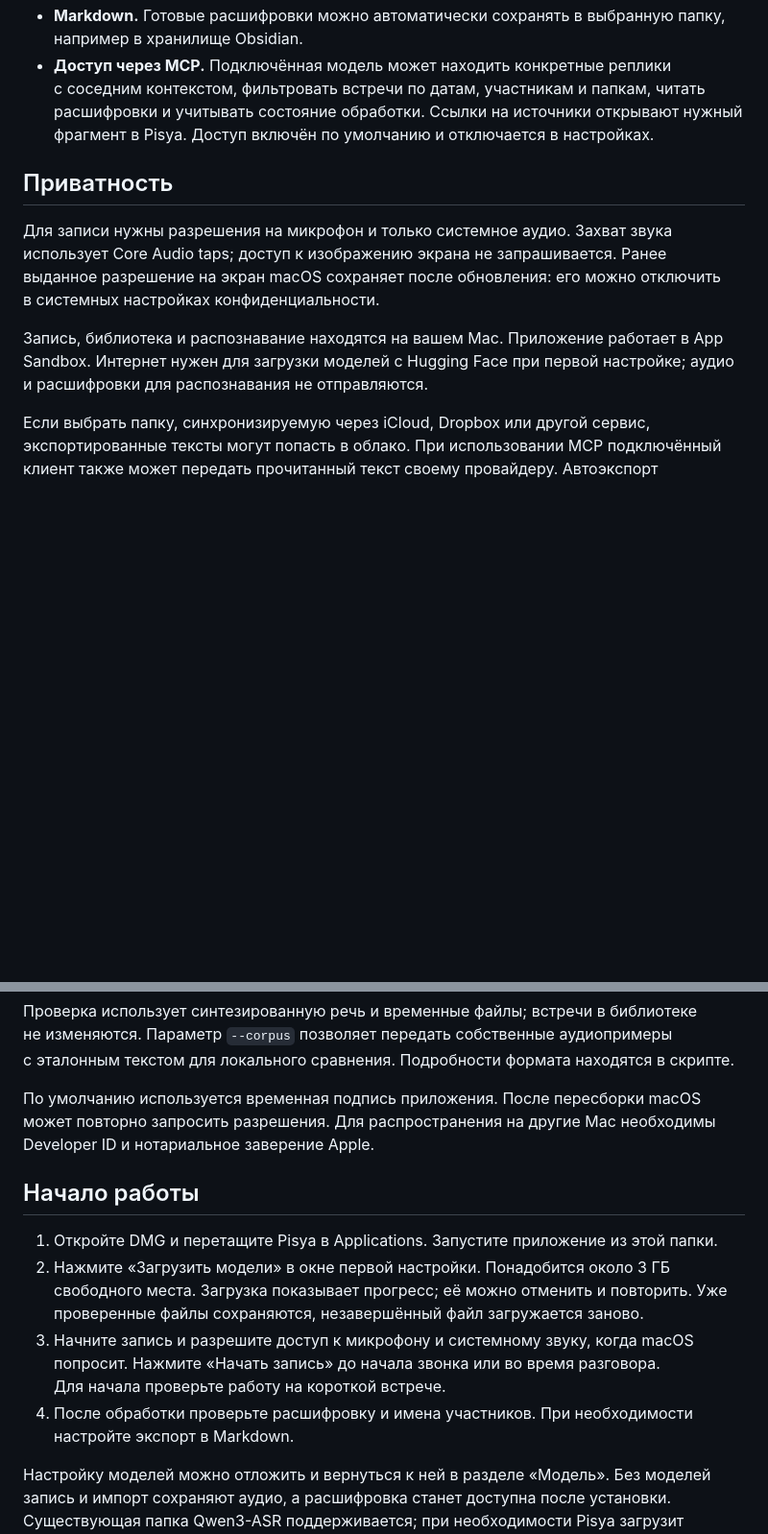
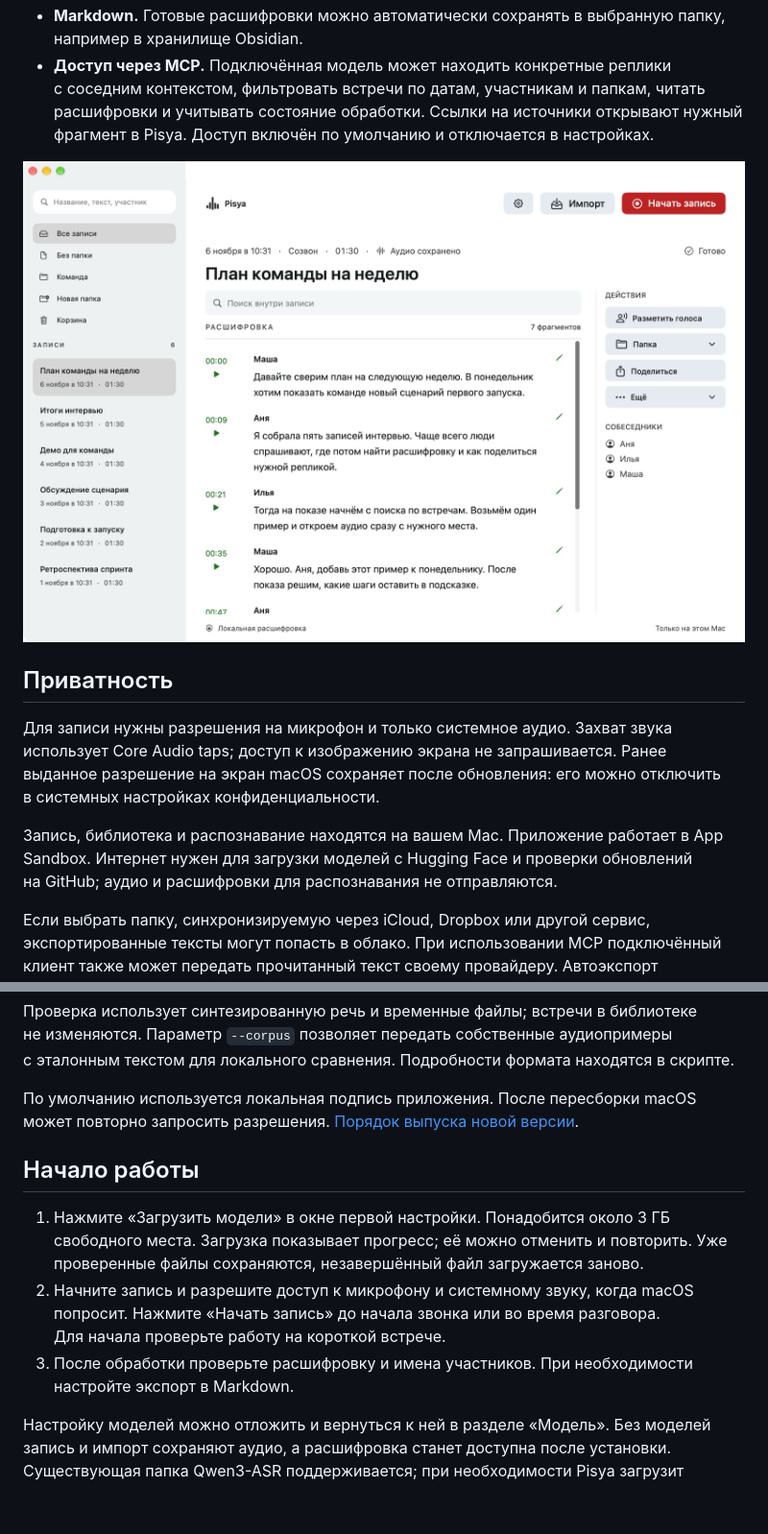
Before and after one commit to docomoz/pisa, a Markdown page: README.md, 2 parts joined by grey strips. Shown at 96% size. Drawn GitHub-style; pictures changed too: docs/images/meeting.png (added); blank space fills up the shorter version.

```diff
--- a/README.md
+++ b/README.md
@@ -13,11 +44,13 @@ Pisya работает на Mac с Apple Silicon и macOS 15 или нов
 - **Markdown.** Готовые расшифровки можно автоматически сохранять в выбранную папку, например в хранилище Obsidian.
 - **Доступ через MCP.** Подключённая модель может находить конкретные реплики с соседним контекстом, фильтровать встречи по датам, участникам и папкам, читать расшифровки и учитывать состояние обработки. Ссылки на источники открывают нужный фрагмент в Pisya. Доступ включён по умолчанию и отключается в настройках.
 
+![Библиотека и расшифровка демонстрационной встречи](docs/images/meeting.png)
+
 ## Приватность
 
 Для записи нужны разрешения на микрофон и только системное аудио. Захват звука использует Core Audio taps; доступ к изображению экрана не запрашивается. Ранее выданное разрешение на экран macOS сохраняет после обновления: его можно отключить в системных настройках конфиденциальности.
 
-Запись, библиотека и распознавание находятся на вашем Mac. Приложение работает в App Sandbox. Интернет нужен для загрузки моделей с Hugging Face при первой настройке; аудио и расшифровки для распознавания не отправляются.
+Запись, библиотека и распознавание находятся на вашем Mac. Приложение работает в App Sandbox. Интернет нужен для загрузки моделей с Hugging Face и проверки обновлений на GitHub; аудио и расшифровки для распознавания не отправляются.
 
 Если выбрать папку, синхронизируемую через iCloud, Dropbox или другой сервис, экспортированные тексты могут попасть в облако. При использовании MCP подключённый клиент также может передать прочитанный текст своему провайдеру. Автоэкспорт включается выбором папки, а доступ MCP включён по умолчанию; подключение клиента настраивается отдельно.
 
@@ -61,14 +94,13 @@ python3 Tests/Native/run-recognition-quality-test.py --output build/recognition-
 
 Проверка использует синтезированную речь и временные файлы; встречи в библиотеке не изменяются. Параметр `--corpus` позволяет передать собственные аудиопримеры с эталонным текстом для локального сравнения. Подробности формата находятся в скрипте.
 
-По умолчанию используется временная подпись приложения. После пересборки macOS может повторно запросить разрешения. Для распространения на другие Mac необходимы Developer ID и нотариальное заверение Apple.
+По умолчанию используется локальная подпись приложения. После пересборки macOS может повторно запросить разрешения. [Порядок выпуска новой версии](docs/releasing.md).
 
 ## Начало работы
 
-1. Откройте DMG и перетащите Pisya в Applications. Запустите приложение из этой папки.
-2. Нажмите «Загрузить модели» в окне первой настройки. Понадобится около 3 ГБ свободного места. Загрузка показывает прогресс; её можно отменить и повторить. Уже проверенные файлы сохраняются, незавершённый файл загружается заново.
-3. Начните запись и разрешите доступ к микрофону и системному звуку, когда macOS попросит. Нажмите «Начать запись» до начала звонка или во время разговора. Для начала проверьте работу на короткой встрече.
-4. После обработки проверьте расшифровку и имена участников. При необходимости настройте экспорт в Markdown.
+1. Нажмите «Загрузить модели» в окне первой настройки. Понадобится около 3 ГБ свободного места. Загрузка показывает прогресс; её можно отменить и повторить. Уже проверенные файлы сохраняются, незавершённый файл загружается заново.
+2. Начните запись и разрешите доступ к микрофону и системному звуку, когда macOS попросит. Нажмите «Начать запись» до начала звонка или во время разговора. Для начала проверьте работу на короткой встрече.
+3. После обработки проверьте расшифровку и имена участников. При необходимости настройте экспорт в Markdown.
 
 Настройку моделей можно отложить и вернуться к ней в разделе «Модель». Без моделей запись и импорт сохраняют аудио, а расшифровка станет доступна после установки. Существующая папка Qwen3-ASR поддерживается; при необходимости Pisya загрузит модели участников и проверки русской речи. Скрипт `scripts/install-model.py` оставлен как дополнительный способ установки для разработчиков; подписанное приложение также поддерживает `Contents/MacOS/Pisya --install-models`.
 
```
Also changed, not shown: other parts of README.md (+31 -0 lines), docs/releasing.md (added, +33 -0 lines), docs/images/welcome.png (added), 10 other files.
